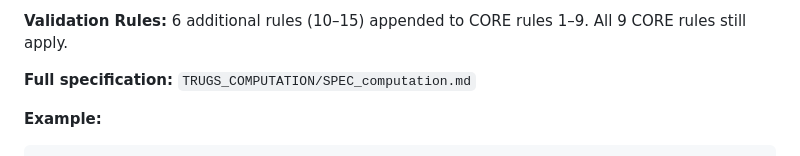
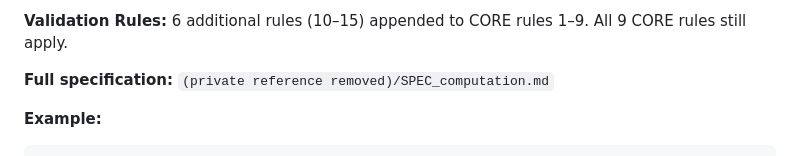
Before and after one commit to TRUGS-LLC/TRUGS, a Markdown page: TRUGS_PROTOCOL/BRANCHES.md, the part around one of its changes. Rendered like a GitHub page.

Commit message:
Replace further private references in prose with "(private reference removed)"
Co-Authored-By: Claude Opus 5.5 <noreply@anthropic.com>

````diff
--- a/TRUGS_PROTOCOL/BRANCHES.md
+++ b/TRUGS_PROTOCOL/BRANCHES.md
@@ -1085,7 +1085,7 @@ PIPELINE / STAGE node:
 
 **Validation Rules:** 6 additional rules (10–15) appended to CORE rules 1–9. All 9 CORE rules still apply.
 
-**Full specification:** `TRUGS_COMPUTATION/SPEC_computation.md`
+**Full specification:** `(private reference removed)/SPEC_computation.md`
 
 **Example:**
 ```json
````
Also changed, not shown: other parts of TRUGS_PROTOCOL/BRANCHES.md (+1 -1 lines), TRUGS_LANGUAGE/SPEC_examples.md (+1 -1 lines).
